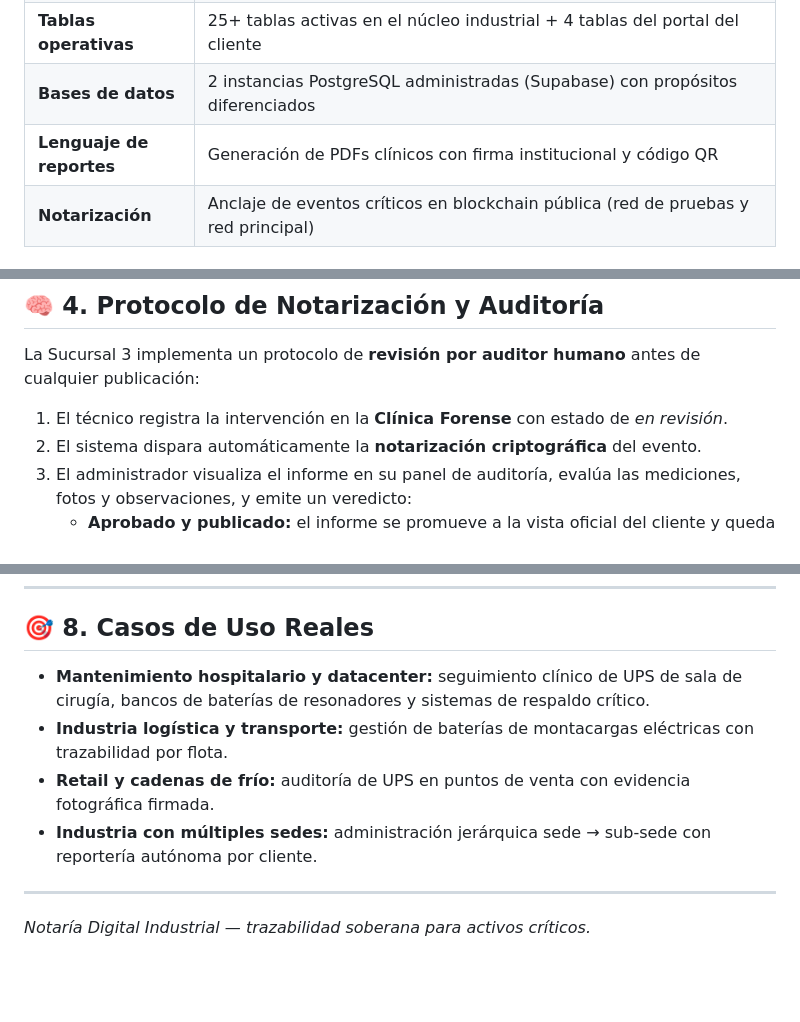
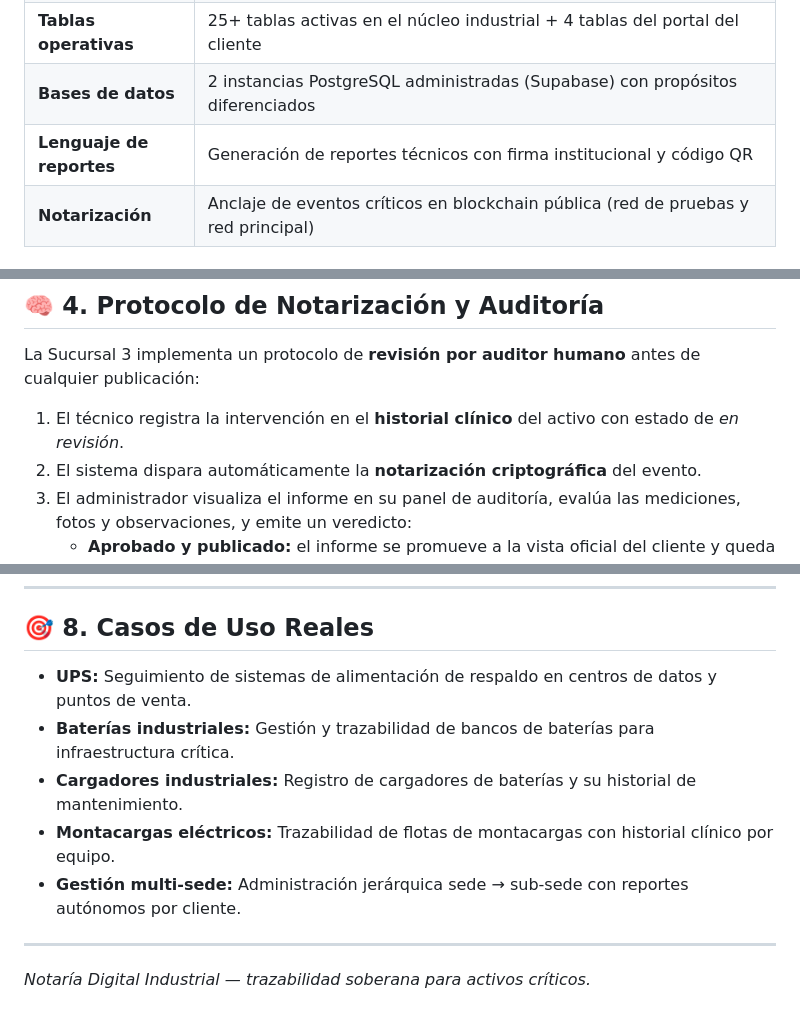
Before and after one commit to KarlosAHP/Eva_Readme, a Markdown page: README_Green_battery.md, 3 parts joined by grey strips. Rendered like a GitHub page; blank space fills up the shorter version.

Commit message:
docs: integración de documentación técnica de módulos

```diff
--- a/README_Green_battery.md
+++ b/README_Green_battery.md
@@ -32,7 +32,7 @@ Eva Green Battery es un sistema de producción real, desplegado y con operación
 | **Endpoints productivos** | Más de 100 endpoints REST documentados con Pydantic V2 |
 | **Tablas operativas** | 25+ tablas activas en el núcleo industrial + 4 tablas del portal del cliente |
 | **Bases de datos** | 2 instancias PostgreSQL administradas (Supabase) con propósitos diferenciados |
-| **Lenguaje de reportes** | Generación de PDFs clínicos con firma institucional y código QR |
+| **Lenguaje de reportes** | Generación de reportes técnicos con firma institucional y código QR |
 | **Notarización** | Anclaje de eventos críticos en blockchain pública (red de pruebas y red principal) |
 
 ### Capacidades funcionales verificables
@@ -70,7 +70,7 @@ Eva Green Battery es un sistema de producción real, desplegado y con operación
 
 La Sucursal 3 implementa un protocolo de **revisión por auditor humano** antes de cualquier publicación:
 
-1. El técnico registra la intervención en la **Clínica Forense** con estado de *en revisión*.
+1. El técnico registra la intervención en el **historial clínico** del activo con estado de *en revisión*.
 2. El sistema dispara automáticamente la **notarización criptográfica** del evento.
 3. El administrador visualiza el informe en su panel de auditoría, evalúa las mediciones, fotos y observaciones, y emite un veredicto:
    * **Aprobado y publicado:** el informe se promueve a la vista oficial del cliente y queda anclado en blockchain.
@@ -126,10 +126,11 @@ La agenda de Green Battery funciona como un CRM ligero con foco operativo:
 
 ## 🎯 8. Casos de Uso Reales
 
-* **Mantenimiento hospitalario y datacenter:** seguimiento clínico de UPS de sala de cirugía, bancos de baterías de resonadores y sistemas de respaldo crítico.
-* **Industria logística y transporte:** gestión de baterías de montacargas eléctricas con trazabilidad por flota.
-* **Retail y cadenas de frío:** auditoría de UPS en puntos de venta con evidencia fotográfica firmada.
-* **Industria con múltiples sedes:** administración jerárquica sede → sub-sede con reportería autónoma por cliente.
+* **UPS:** Seguimiento de sistemas de alimentación de respaldo en centros de datos y puntos de venta.
+* **Baterías industriales:** Gestión y trazabilidad de bancos de baterías para infraestructura crítica.
+* **Cargadores industriales:** Registro de cargadores de baterías y su historial de mantenimiento.
+* **Montacargas eléctricos:** Trazabilidad de flotas de montacargas con historial clínico por equipo.
+* **Gestión multi-sede:** Administración jerárquica sede → sub-sede con reportes autónomos por cliente.
 
 ---
 
```
